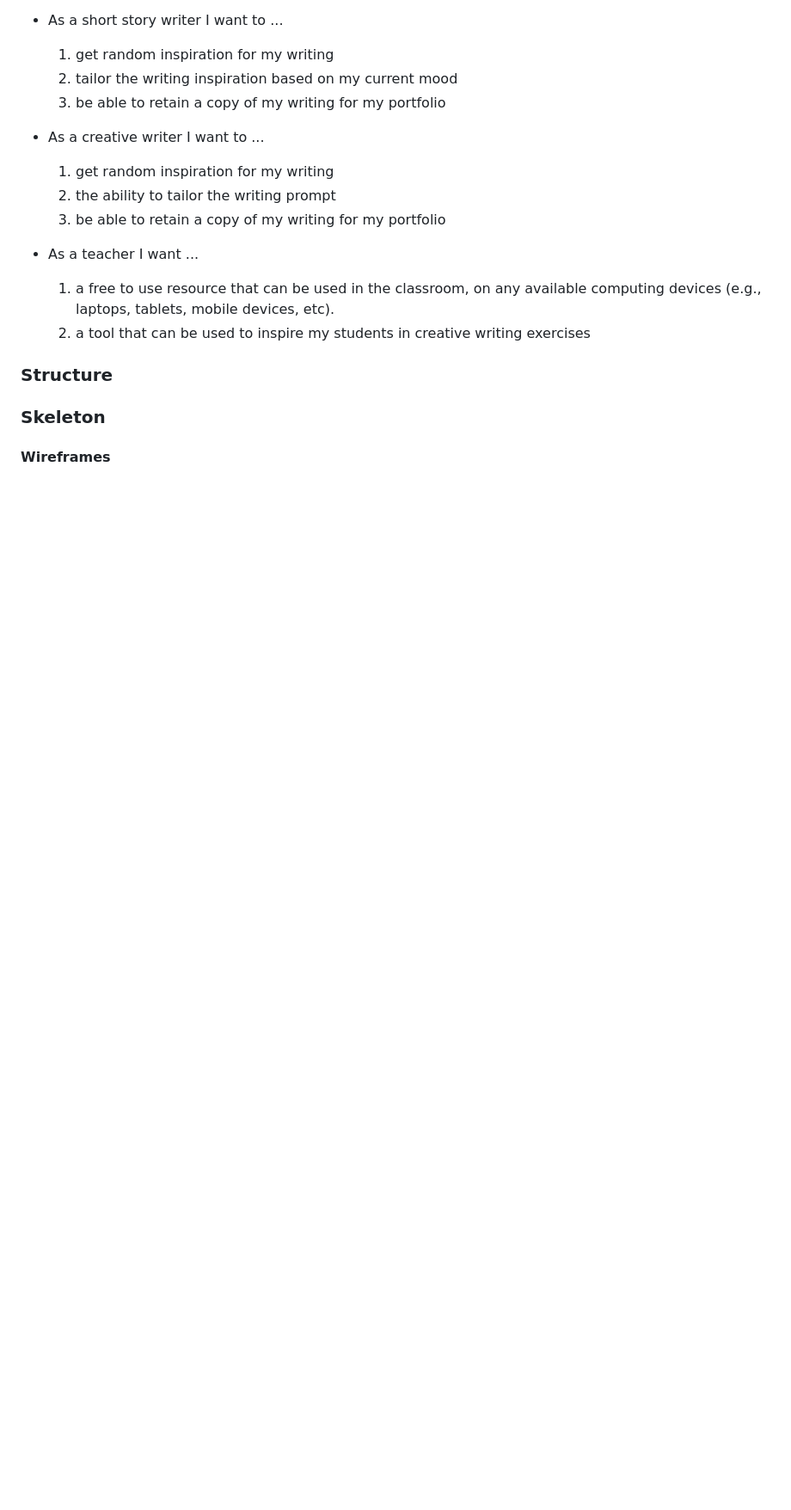
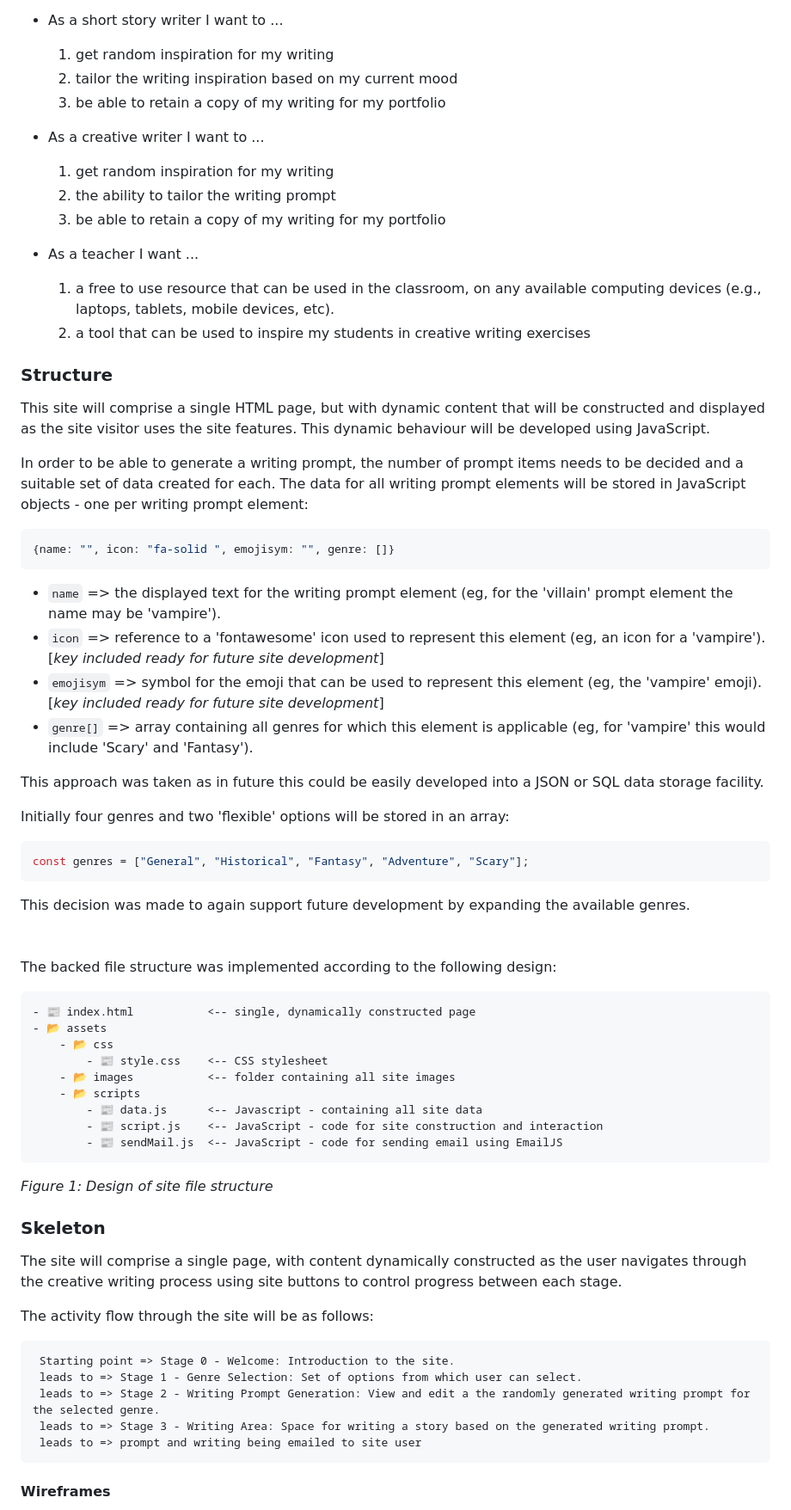
Before and after one commit to mikiburgess/MP2-Creative-Writer, a Markdown page: README.md, the part around one of its changes. Shown at 86% size. Rendered like a GitHub page; blank space fills up the shorter version.

Commit message:
DOCS: Complete User Experience (UX) section

````diff
--- a/README.md
+++ b/README.md
@@ -94,9 +90,56 @@ The four identified users for this site are listed below, along with their speci
 
 ### Structure
 <!-- How is the information structured, and is it logically grouped? -->
+This site will comprise a single HTML page, but with dynamic content that will be constructed and displayed as the site visitor uses the site features. This dynamic behaviour will be developed using JavaScript.
+
+In order to be able to generate a writing prompt, the number of prompt items needs to be decided and a suitable set of data created for each.
+The data for all writing prompt elements will be stored in JavaScript objects - one per writing prompt element:
+
+```javascript
+{name: "", icon: "fa-solid ", emojisym: "", genre: []}
+```
+- `name` => the displayed text for the writing prompt element (eg, for the 'villain' prompt element the name may be 'vampire').
+ - `icon` => reference to a 'fontawesome' icon used to represent this element (eg, an icon for a 'vampire'). [*key included ready for future site development*]
+ - `emojisym` => symbol for the emoji that can be used to represent this element (eg, the 'vampire' emoji). [*key included ready for future site development*]
+ - `genre[]` => array containing all genres for which this element is applicable (eg, for 'vampire' this would include 'Scary' and 'Fantasy').
+
+This approach was taken as in future this could be easily developed into a JSON or SQL data storage facility.
+
+Initially four genres and two 'flexible' options will be stored in an array:
+```javascript
+const genres = ["General", "Historical", "Fantasy", "Adventure", "Scary"];
+```
+This decision was made to again support future development by expanding the available genres.\
+\
+\
+The backed file structure was implemented according to the following design:
+
+
+
+    - 📰 index.html           <-- single, dynamically constructed page
+    - 📂 assets
+        - 📂 css
+            - 📰 style.css    <-- CSS stylesheet
+        - 📂 images           <-- folder containing all site images
+        - 📂 scripts
+            - 📰 data.js      <-- Javascript - containing all site data
+            - 📰 script.js    <-- JavaScript - code for site construction and interaction
+            - 📰 sendMail.js  <-- JavaScript - code for sending email using EmailJS
+*Figure 1: Design of site file structure*
+
 
 
 ### Skeleton
 <!-- How the information should be implemented, and how the user will navigate through the info/features -->
+The site will comprise a single page, with content dynamically constructed as the user navigates through the creative writing process using site buttons to control progress between each stage.
+
+The activity flow through the site will be as follows:
+```
+ Starting point => Stage 0 - Welcome: Introduction to the site.
+ leads to => Stage 1 - Genre Selection: Set of options from which user can select.
+ leads to => Stage 2 - Writing Prompt Generation: View and edit a the randomly generated writing prompt for the selected genre.
+ leads to => Stage 3 - Writing Area: Space for writing a story based on the generated writing prompt.
+ leads to => prompt and writing being emailed to site user
+```
 
 #### Wireframes
````
Also changed, not shown: other parts of README.md (+33 -7 lines).
